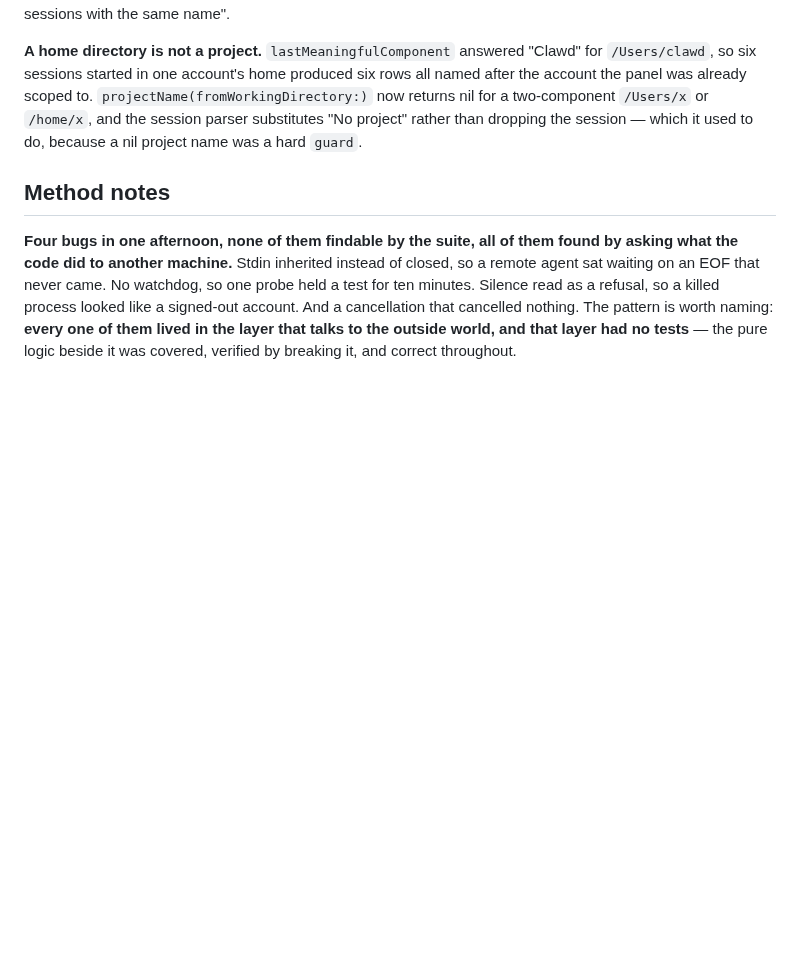
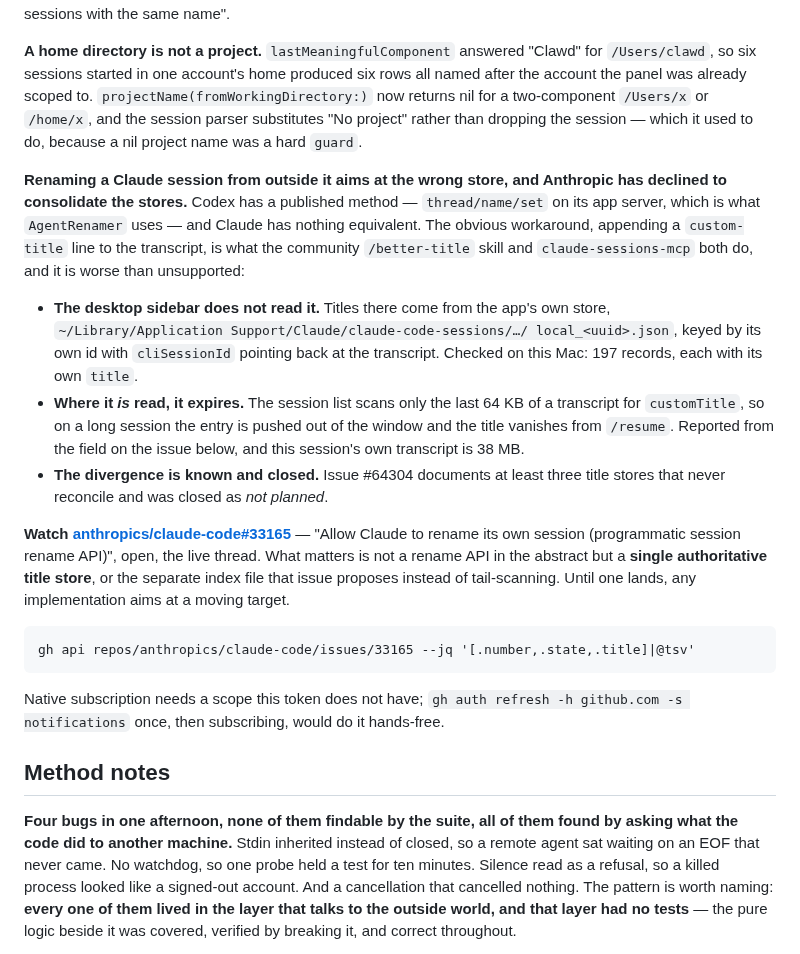
Before and after one commit to malpern/little-herd, a Markdown page: Documentation/HANDOFF.md, the part around the change. GitHub-like rendering; blank space fills up the shorter version.

Commit message:
Write down why Claude sessions cannot be renamed from outside
Researched rather than assumed, and the answer is worse than 'unsupported'.
The obvious workaround - appending custom-title to the transcript, which both
the community /better-title skill and claude-sessions-mcp do - aims at a store
the desktop sidebar does not read, and expires where it is read: the session
list scans only the last 64 KB of a transcript, so on a long session the title
is pushed out of the window and disappears from /resume. Reported from the
field, and this session's own transcript is 38 MB.

There are at least three title stores. Anthropic closed the issue documenting
that as not planned. So the thing to watch is not a rename API in the abstract
but a single authoritative store, and the entry names the open issue, the exact
command to check it, and what a fix would have to look like to matter.

Co-Authored-By: Claude Opus 5 <noreply@anthropic.com>

```diff
--- a/Documentation/HANDOFF.md
+++ b/Documentation/HANDOFF.md
@@ -998,6 +998,37 @@ produced six rows all named after the account the panel was already scoped to.
 rather than dropping the session — which it used to do, because a nil project
 name was a hard `guard`.
 
+**Renaming a Claude session from outside it aims at the wrong store, and
+Anthropic has declined to consolidate the stores.** Codex has a published
+method — `thread/name/set` on its app server, which is what
+`AgentRenamer` uses — and Claude has nothing equivalent. The obvious
+workaround, appending a `custom-title` line to the transcript, is what the
+community `/better-title` skill and `claude-sessions-mcp` both do, and it is
+worse than unsupported:
+
+- **The desktop sidebar does not read it.** Titles there come from the app's
+  own store, `~/Library/Application Support/Claude/claude-code-sessions/…/
+  local_<uuid>.json`, keyed by its own id with `cliSessionId` pointing back at
+  the transcript. Checked on this Mac: 197 records, each with its own `title`.
+- **Where it *is* read, it expires.** The session list scans only the last
+  64 KB of a transcript for `customTitle`, so on a long session the entry is
+  pushed out of the window and the title vanishes from `/resume`. Reported from
+  the field on the issue below, and this session's own transcript is 38 MB.
+- **The divergence is known and closed.** Issue #64304 documents at least three
+  title stores that never reconcile and was closed as *not planned*.
+
+**Watch [anthropics/claude-code#33165](https://github.com/anthropics/claude-code/issues/33165)**
+— "Allow Claude to rename its own session (programmatic session rename API)",
+open, the live thread. What matters is not a rename API in the abstract but a
+**single authoritative title store**, or the separate index file that issue
+proposes instead of tail-scanning. Until one lands, any implementation aims at
+a moving target.
+
+    gh api repos/anthropics/claude-code/issues/33165 --jq '[.number,.state,.title]|@tsv'
+
+Native subscription needs a scope this token does not have; `gh auth refresh -h
+github.com -s notifications` once, then subscribing, would do it hands-free.
+
 ## Method notes
 
 **Four bugs in one afternoon, none of them findable by the suite, all of them
```
